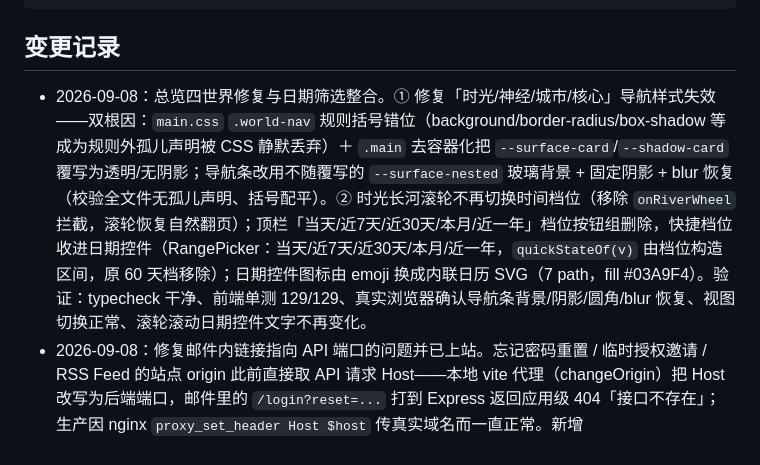
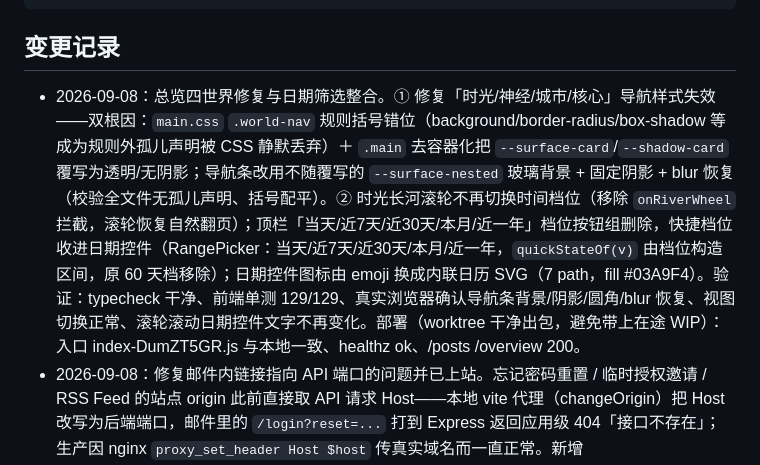
Before and after one commit to FaustDream/cloudletter, a Markdown page: README.md, the part around the change. Rendered like a GitHub page.

Commit message:
docs: 总览四世界修复的部署记录（worktree 干净出包，入口 index-DumZT5GR.js 已上站）

```diff
--- a/README.md
+++ b/README.md
@@ -42,7 +42,7 @@ pnpm -C tests/e2e test:headed      # 端到端测试（有头浏览器）
 
 ## 变更记录
 
-- 2026-09-08：总览四世界修复与日期筛选整合。① 修复「时光/神经/城市/核心」导航样式失效——双根因：`main.css` `.world-nav` 规则括号错位（background/border-radius/box-shadow 等成为规则外孤儿声明被 CSS 静默丢弃）＋ `.main` 去容器化把 `--surface-card`/`--shadow-card` 覆写为透明/无阴影；导航条改用不随覆写的 `--surface-nested` 玻璃背景 + 固定阴影 + blur 恢复（校验全文件无孤儿声明、括号配平）。② 时光长河滚轮不再切换时间档位（移除 `onRiverWheel` 拦截，滚轮恢复自然翻页）；顶栏「当天/近7天/近30天/本月/近一年」档位按钮组删除，快捷档位收进日期控件（RangePicker：当天/近7天/近30天/本月/近一年，`quickStateOf(v)` 由档位构造区间，原 60 天档移除）；日期控件图标由 emoji 换成内联日历 SVG（7 path，fill #03A9F4）。验证：typecheck 干净、前端单测 129/129、真实浏览器确认导航条背景/阴影/圆角/blur 恢复、视图切换正常、滚轮滚动日期控件文字不再变化。
+- 2026-09-08：总览四世界修复与日期筛选整合。① 修复「时光/神经/城市/核心」导航样式失效——双根因：`main.css` `.world-nav` 规则括号错位（background/border-radius/box-shadow 等成为规则外孤儿声明被 CSS 静默丢弃）＋ `.main` 去容器化把 `--surface-card`/`--shadow-card` 覆写为透明/无阴影；导航条改用不随覆写的 `--surface-nested` 玻璃背景 + 固定阴影 + blur 恢复（校验全文件无孤儿声明、括号配平）。② 时光长河滚轮不再切换时间档位（移除 `onRiverWheel` 拦截，滚轮恢复自然翻页）；顶栏「当天/近7天/近30天/本月/近一年」档位按钮组删除，快捷档位收进日期控件（RangePicker：当天/近7天/近30天/本月/近一年，`quickStateOf(v)` 由档位构造区间，原 60 天档移除）；日期控件图标由 emoji 换成内联日历 SVG（7 path，fill #03A9F4）。验证：typecheck 干净、前端单测 129/129、真实浏览器确认导航条背景/阴影/圆角/blur 恢复、视图切换正常、滚轮滚动日期控件文字不再变化。部署（worktree 干净出包，避免带上在途 WIP）：入口 index-DumZT5GR.js 与本地一致、healthz ok、/posts /overview 200。
 - 2026-09-08：修复邮件内链接指向 API 端口的问题并已上站。忘记密码重置 / 临时授权邀请 / RSS Feed 的站点 origin 此前直接取 API 请求 Host——本地 vite 代理（changeOrigin）把 Host 改写为后端端口，邮件里的 `/login?reset=...` 打到 Express 返回应用级 404「接口不存在」；生产因 nginx `proxy_set_header Host $host` 传真实域名而一直正常。新增 `server/src/lib/webOrigin.ts`（WEB_ORIGIN env > 请求 Origin 头 > Host 兜底）三处统一接入；单测新增 6 例（135/135）。部署备份 `2026-09-08T01-38-08`（db push no-op），公网哈希 index-DABrgZXx.js 不变，RSS feed 链接实测随 Origin 正确生成。
 - 2026-09-08：本地默认管理员口令更改为 `123456`。`server/src/seed.ts` 口令策略调整：本地（非生产）未设置 `ADMIN_PASSWORD` 时默认使用 123456（长度要求放宽至 6 位、绕过弱口令黑名单）；已有管理员口令不一致时自动同步为新口令（等价于重置，本地忘记口令执行 `pnpm seed` 即可恢复默认）；生产（`NODE_ENV=production`）维持原约束——必须显式提供 ≥8 位且非弱口令，禁止默认凭据上线。已执行 seed 将本地管理员（935411629@qq.com）口令同步为 123456，并校验散列一致、seed 幂等（重跑不重复重置）。
 - 2026-09-07（四）：随手记三项问题根治并已上站。① 打字被撤销根因确诊：灵感笔记编辑抽屉与速记汇总编辑弹窗此前仍是受控编辑器——受控链路里唯一会「无用户操作改写正文」的路径是外部值回灌 replaceBlocks（且写入 ProseMirror 撤销历史，表现即触发撤销），300ms 防抖上抛 × 异步序列化 × 父组件 setState 交织时 `value===lastEmitted` 短路可能错位，回灌一旦发生即重置输入并可往复循环；两处编辑表单改 `uncontrolled`（value 仅初值，与速记弹窗同款），编辑会话内回灌路径彻底不存在。② 分类/标签改 Notion 式下拉：TagMultiSelect 接入灵感抽屉与速记汇总弹窗（标签多选=全站标签池、分类单选，均可搜索+直接新建落库；分类名→id 解析收敛为 lib/taxonomy `resolveCategoryIdByName`，QuickNoteModal 同步复用），单测新增 4 例。③ 编辑区高度自适应：全局 `.bn-container` 300px 最小高在抽屉/表单弹窗内压平（min-height 120），编辑器 minHeight 380/260→120，正文底边贴合保存按钮上方分割线、随内容增长。验证：typecheck 干净、前端单测全绿、vite build 通过；部署备份 `2026-09-07T08-20-16` → db push no-op → 公网哈希 index-DABrgZXx.js 与本地一致，/ /posts /notes 均 200、API 鉴权包络正常。
```
Also changed, not shown: docs/memory/2026-09-08.md (+8 -1 lines).
